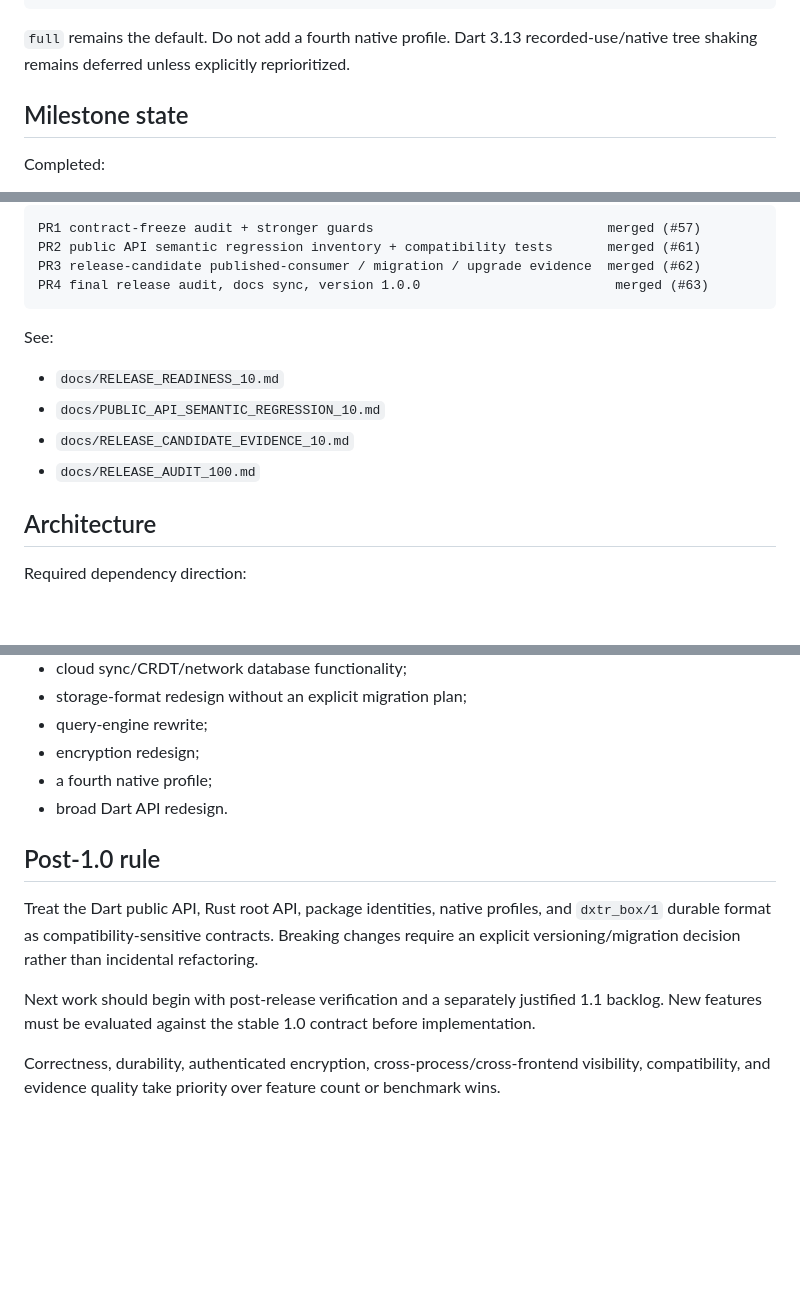
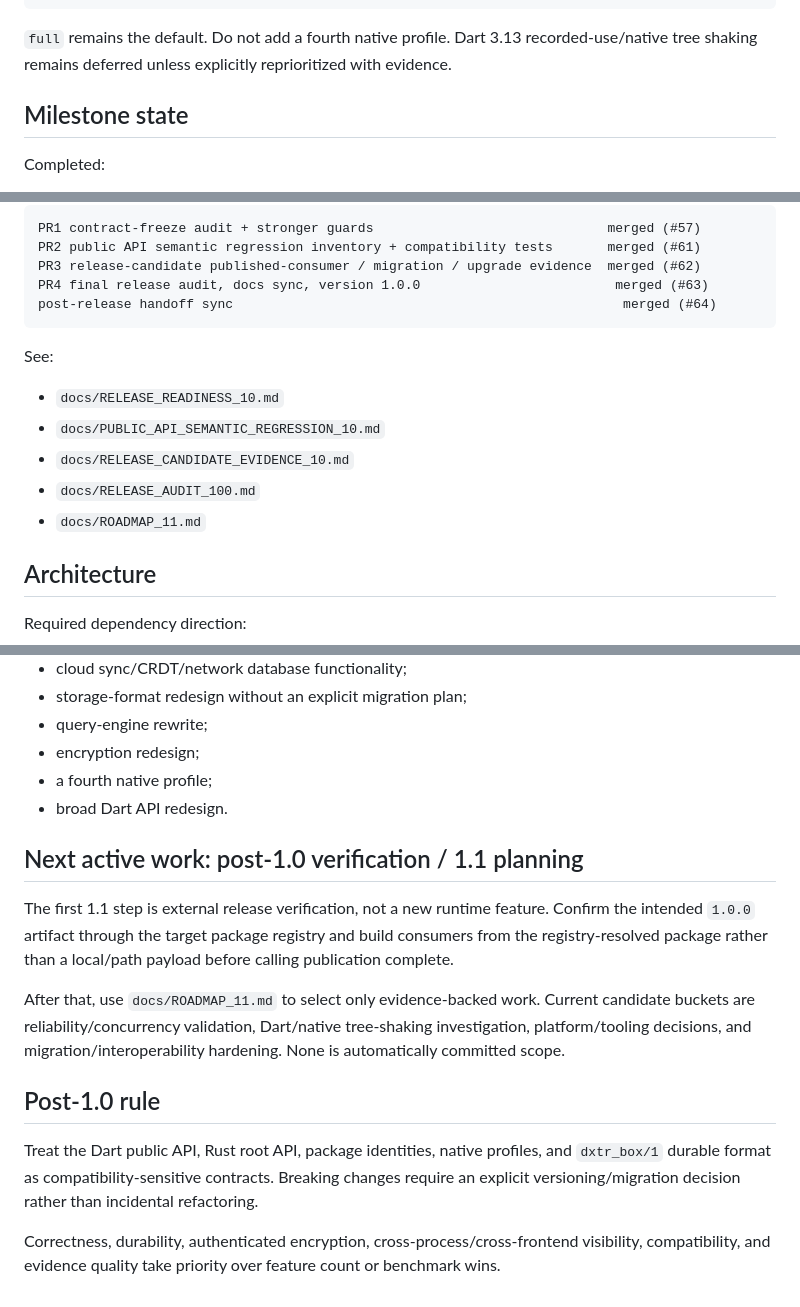
Before and after one commit to dexter-cnx/dxtr_box, a Markdown page: docs/PROJECT_HANDOFF.md, 3 parts joined by grey strips. Rendered like a GitHub page; blank space fills up the shorter version.

Commit message:
1.1 planning: establish post-release verification baseline (#65)
* Add evidence-based 1.1 planning baseline

* Point handoff to post-1.0 verification and 1.1 planning

````diff
--- a/docs/PROJECT_HANDOFF.md
+++ b/docs/PROJECT_HANDOFF.md
@@ -20,7 +20,7 @@ durable format:          meta[format_version] = dxtr_box/1
 native profiles:         minimal | encryption | full
 ```
 
-`full` remains the default. Do not add a fourth native profile. Dart 3.13 recorded-use/native tree shaking remains deferred unless explicitly reprioritized.
+`full` remains the default. Do not add a fourth native profile. Dart 3.13 recorded-use/native tree shaking remains deferred unless explicitly reprioritized with evidence.
 
 ## Milestone state
 
@@ -43,6 +43,7 @@ PR1 contract-freeze audit + stronger guards                              merged
 PR2 public API semantic regression inventory + compatibility tests       merged (#61)
 PR3 release-candidate published-consumer / migration / upgrade evidence  merged (#62)
 PR4 final release audit, docs sync, version 1.0.0                         merged (#63)
+post-release handoff sync                                                  merged (#64)
 ```
 
 See:
@@ -51,6 +52,7 @@ See:
 - `docs/PUBLIC_API_SEMANTIC_REGRESSION_10.md`
 - `docs/RELEASE_CANDIDATE_EVIDENCE_10.md`
 - `docs/RELEASE_AUDIT_100.md`
+- `docs/ROADMAP_11.md`
 
 ## Architecture
 
@@ -131,10 +133,14 @@ Do not turn post-1.0 maintenance into:
 - a fourth native profile;
 - broad Dart API redesign.
 
+## Next active work: post-1.0 verification / 1.1 planning
+
+The first 1.1 step is external release verification, not a new runtime feature. Confirm the intended `1.0.0` artifact through the target package registry and build consumers from the registry-resolved package rather than a local/path payload before calling publication complete.
+
+After that, use `docs/ROADMAP_11.md` to select only evidence-backed work. Current candidate buckets are reliability/concurrency validation, Dart/native tree-shaking investigation, platform/tooling decisions, and migration/interoperability hardening. None is automatically committed scope.
+
 ## Post-1.0 rule
 
 Treat the Dart public API, Rust root API, package identities, native profiles, and `dxtr_box/1` durable format as compatibility-sensitive contracts. Breaking changes require an explicit versioning/migration decision rather than incidental refactoring.
 
-Next work should begin with post-release verification and a separately justified 1.1 backlog. New features must be evaluated against the stable 1.0 contract before implementation.
-
 Correctness, durability, authenticated encryption, cross-process/cross-frontend visibility, compatibility, and evidence quality take priority over feature count or benchmark wins.
````
Also changed, not shown: docs/ROADMAP_11.md (added, +98 -0 lines).
